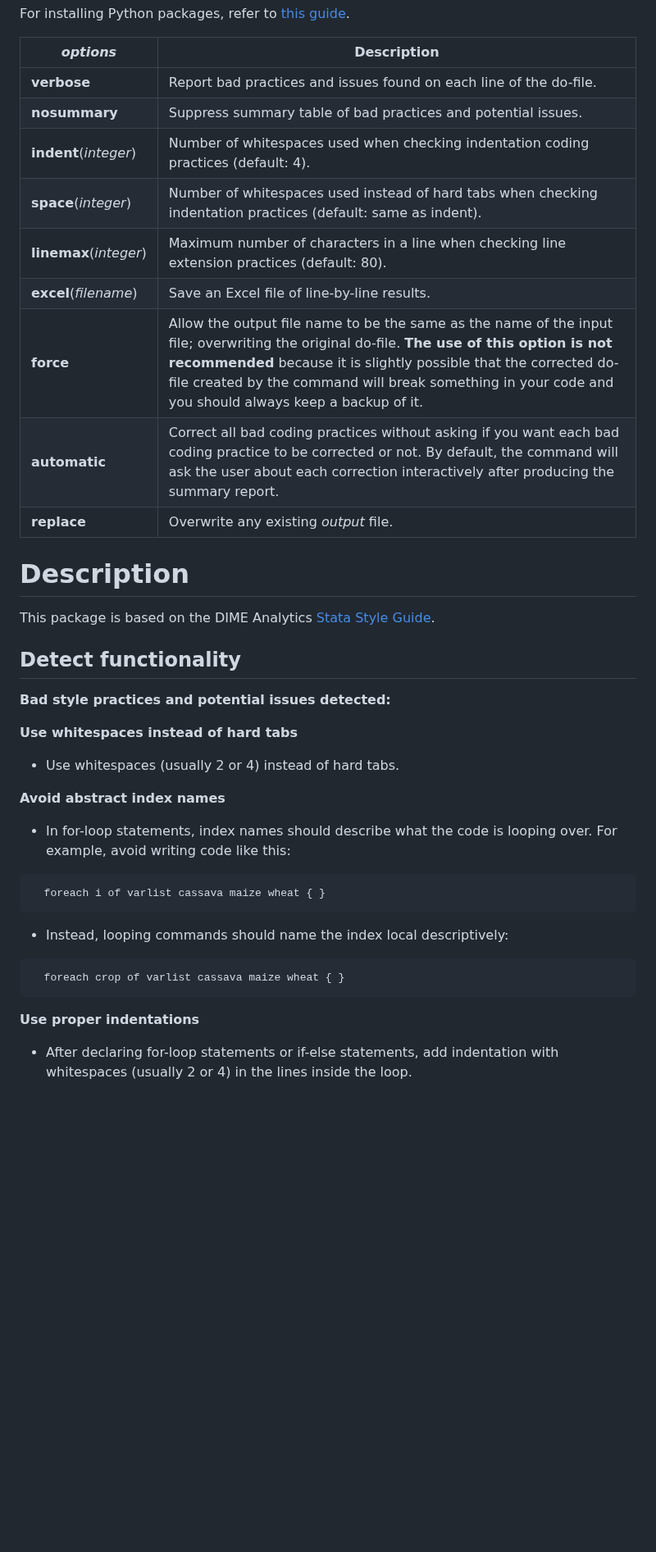
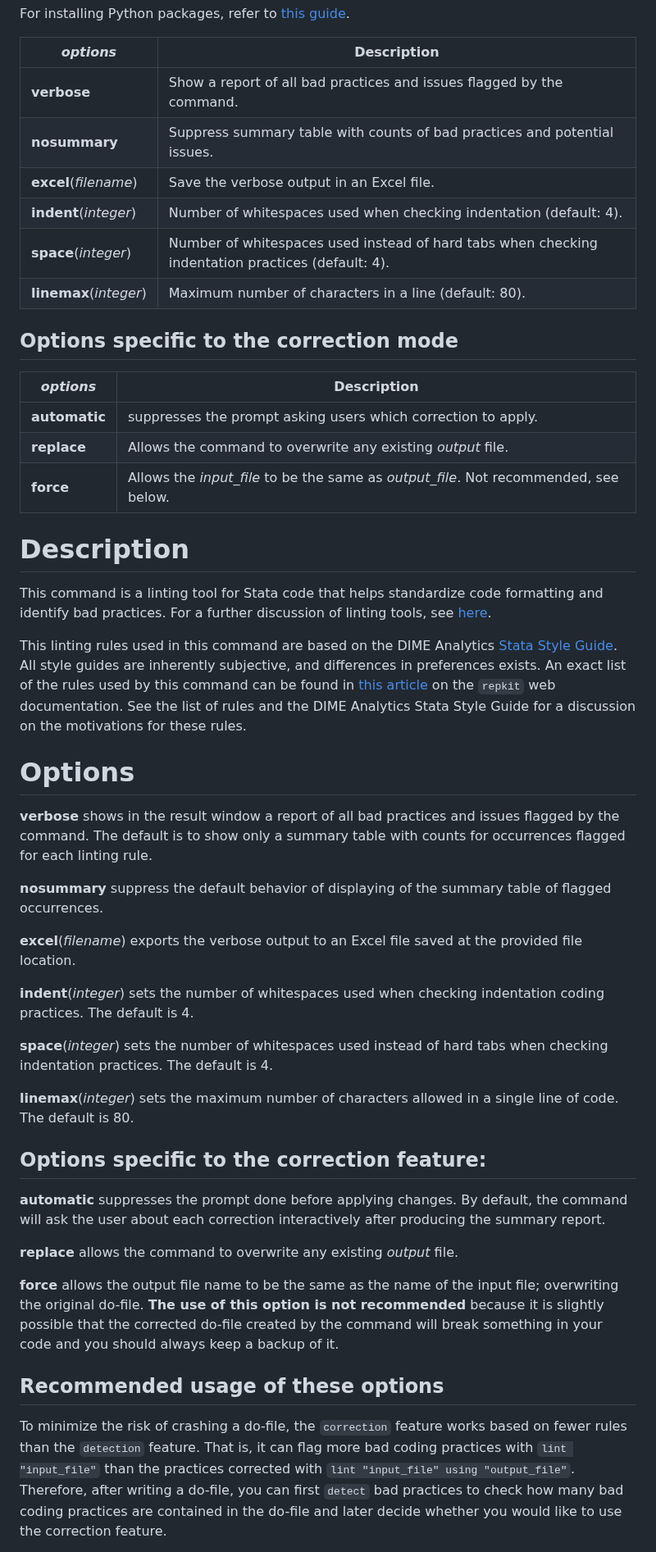
Before and after one commit to worldbank/repkit, a Markdown page: src/mdhlp/lint.md, the part around one of its changes. Shown at 82% size. Rendered like a GitHub page; blank space fills up the shorter version.

````diff
--- a/src/mdhlp/lint.md
+++ b/src/mdhlp/lint.md
@@ -24,46 +23,56 @@ For installing Python packages, refer to [this guide](https://blog.stata.com/202
 
 | _options_ | Description |
 |-----------|-------------|
-| __**v**erbose__ | Report bad practices and issues found on each line of the do-file. |
-| __**nosum**mary__ | Suppress summary table of bad practices and potential issues. |
-| __**i**ndent__(_integer_) | Number of whitespaces used when checking indentation coding practices (default: 4). |
-| __**s**pace__(_integer_) | Number of whitespaces used instead of hard tabs when checking indentation practices (default: same as indent). |
-| __**l**inemax__(_integer_) | Maximum number of characters in a line when checking line extension practices (default: 80). |
-| __**e**xcel__(_filename_) | Save an Excel file of line-by-line results. |
-| __force__ | Allow the output file name to be the same as the name of the input file; overwriting the original do-file. __The use of this option is not recommended__ because it is slightly possible that the corrected do-file created by the command will break something in your code and you should always keep a backup of it. |
-| __**auto**matic__ | Correct all bad coding practices without asking if you want each bad coding practice to be corrected or not.  By default, the command will ask the user about each correction interactively after producing the summary report. |
-| __replace__ | Overwrite any existing _output_ file. |
+| __**v**erbose__ | Show a report of all bad practices and issues flagged by the command. |
+| __**nosum**mary__ | Suppress summary table with counts of bad practices and potential issues. |
+| __**e**xcel__(_filename_) | Save the verbose output in an Excel file. |
+| __**i**ndent__(_integer_) | Number of whitespaces used when checking indentation (default: 4). |
+| __**s**pace__(_integer_) | Number of whitespaces used instead of hard tabs when checking indentation practices (default: 4).  |
+| __**l**inemax__(_integer_) | Maximum number of characters in a line (default: 80). |
+
+## Options specific to the correction mode
+
+| _options_ | Description |
+|-----------|-------------|
+| __**auto**matic__ | suppresses the prompt asking users which correction to apply.  |
+| __replace__ | Allows the command to overwrite any existing _output_ file. |
+| __force__ | Allows the _input_file_ to be the same as _output_file_. Not recommended, see below. |
 
 # Description
 
-This package is based on the DIME Analytics [Stata Style Guide](https://worldbank.github.io/dime-data-handbook/coding.html#the-dime-analytics-stata-style-guide).
+This command is a linting tool for Stata code that helps standardize code formatting and identify bad practices.
+For a further discussion of linting tools, see [here](https://en.wikipedia.org/wiki/Lint_(software)).
 
-## Detect functionality
+This linting rules used in this command are based on the DIME Analytics [Stata Style Guide](https://worldbank.github.io/dime-data-handbook/coding.html#the-dime-analytics-stata-style-guide).
+All style guides are inherently subjective, and differences in preferences exists.
+An exact list of the rules used by this command can be found in [this article](https://github.com/worldbank/repkit/blob/add-linter/src/vignettes/linting-rules.md) on the `repkit` web documentation.
+See the list of rules and the DIME Analytics Stata Style Guide for a discussion on the motivations for these rules.
 
-__Bad style practices and potential issues detected:__
+# Options
 
-__Use whitespaces instead of hard tabs__
+__**v**erbose__ shows in the result window a report of all bad practices and issues flagged by the command. The default is to show only a summary table with counts for occurrences flagged for each linting rule.
 
-- Use whitespaces (usually 2 or 4) instead of hard tabs.
+__**nosum**mary__ suppress the default behavior of displaying of the summary table of flagged occurrences.
 
+__**e**xcel__(_filename_) exports the verbose output to an Excel file saved at the provided file location.
 
-__Avoid abstract index names__
+__**i**ndent__(_integer_) sets the number of whitespaces used when checking indentation coding practices. The default is 4.
 
-- In for-loop statements, index names should describe what the code is looping over. For example, avoid writing code like this:
+__**s**pace__(_integer_) sets the number of whitespaces used instead of hard tabs when checking indentation practices. The default is 4.
 
-```
-  foreach i of varlist cassava maize wheat { }
-```
+__**l**inemax__(_integer_) sets the maximum number of characters allowed in a single line of code. The default is 80.
 
-- Instead, looping commands should name the index local descriptively:
+## Options specific to the correction feature:
 
-```
-  foreach crop of varlist cassava maize wheat { }
-```
+__**auto**matic__ suppresses the prompt done before applying changes. By default, the command will ask the user about each correction interactively after producing the summary report.
 
+__replace__ allows the command to overwrite any existing _output_ file.
 
-__Use proper indentations__
+__force__ allows the output file name to be the same as the name of the input file; overwriting the original do-file. __The use of this option is not recommended__ because it is slightly possible that the corrected do-file created by the command will break something in your code and you should always keep a backup of it.
 
-- After declaring for-loop statements or if-else statements, add indentation with whitespaces (usually 2 or 4) in the lines inside the loop.
+## Recommended usage of these options
 
+To minimize the risk of crashing a do-file, the `correction` feature works based on fewer rules than the `detection` feature.
+That is, it can flag more bad coding practices with `lint "input_file"` than the practices corrected with `lint "input_file" using "output_file"`.
+Therefore, after writing a do-file, you can first `detect` bad practices to check how many bad coding practices are contained in the do-file and later decide whether you would like to use the correction feature.
 
````
Also changed, not shown: other parts of src/mdhlp/lint.md (+5 -77 lines), src/vignettes/lint-examples.md (+0 -32 lines), src/vignettes/linting-rules.md (added, +108 -0 lines).
